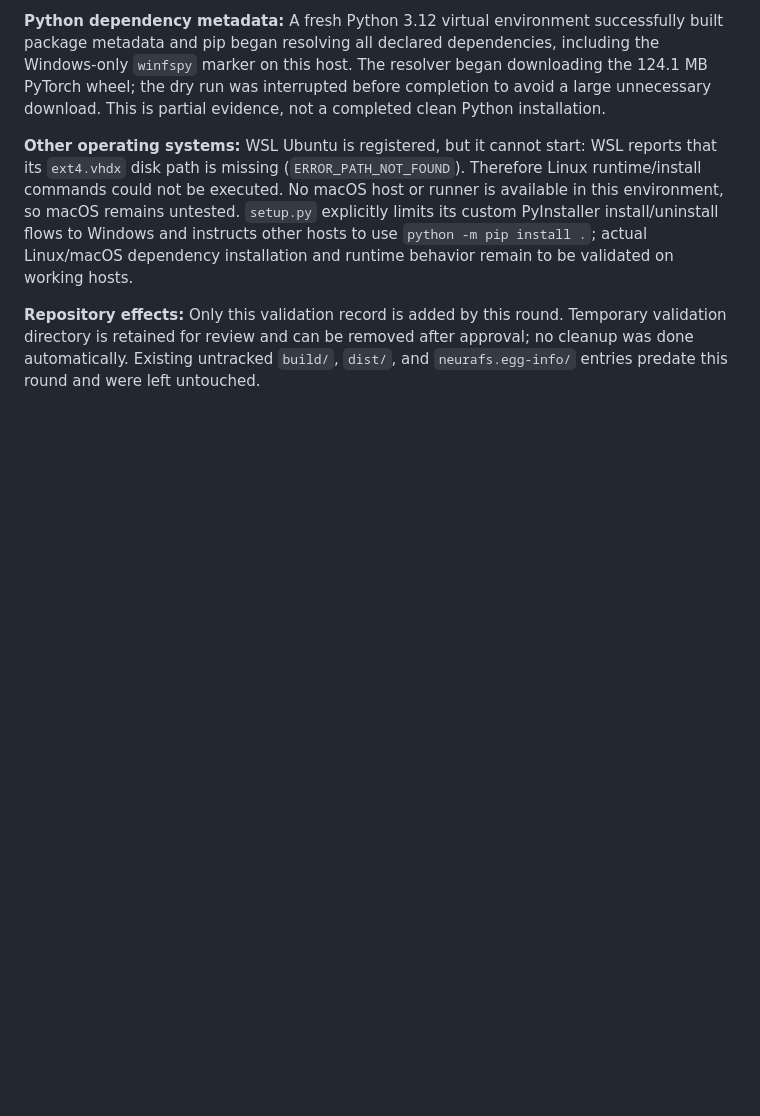
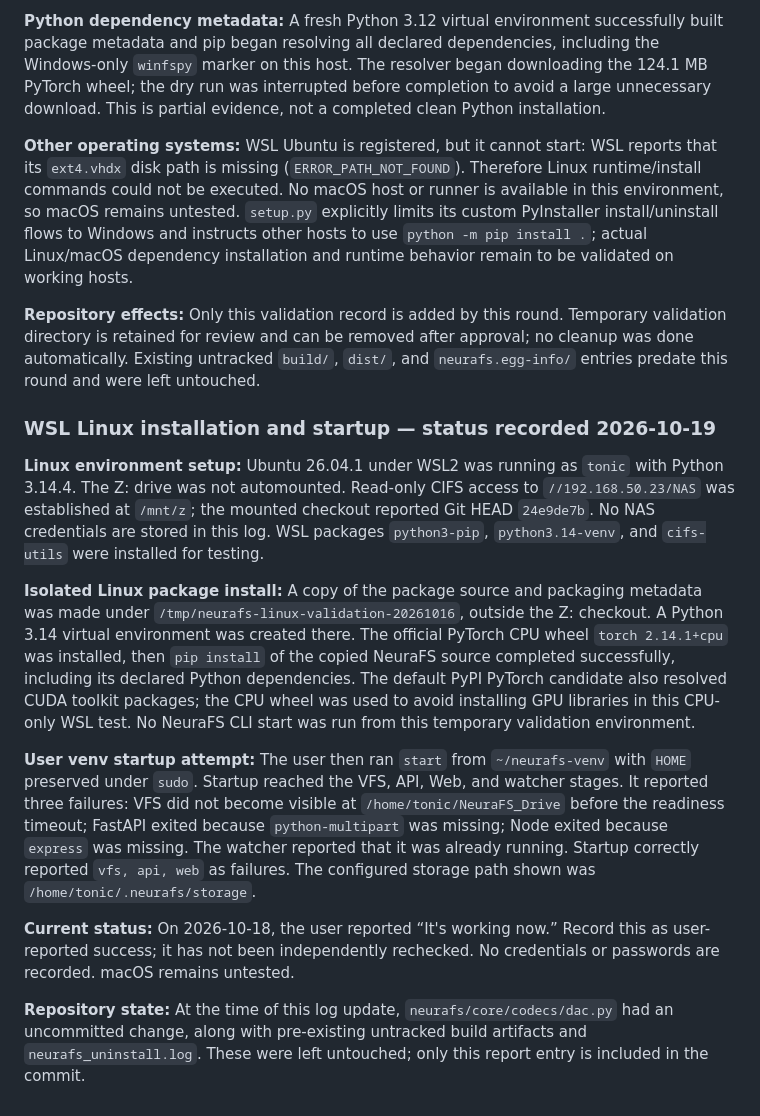
Before and after one commit to extreme4music-nexus/NeuraFS_v2.0, a Markdown page: DEBUG_REPORT.md, the part around the change. Drawn GitHub-style; blank space fills up the shorter version.

Commit message:
Log WSL Linux startup status

```diff
--- a/DEBUG_REPORT.md
+++ b/DEBUG_REPORT.md
@@ -212,3 +212,15 @@ No startup task was registered or modified. NeuraFS services were not stopped or
 **Other operating systems:** WSL Ubuntu is registered, but it cannot start: WSL reports that its `ext4.vhdx` disk path is missing (`ERROR_PATH_NOT_FOUND`). Therefore Linux runtime/install commands could not be executed. No macOS host or runner is available in this environment, so macOS remains untested. `setup.py` explicitly limits its custom PyInstaller install/uninstall flows to Windows and instructs other hosts to use `python -m pip install .`; actual Linux/macOS dependency installation and runtime behavior remain to be validated on working hosts.
 
 **Repository effects:** Only this validation record is added by this round. Temporary validation directory is retained for review and can be removed after approval; no cleanup was done automatically. Existing untracked `build/`, `dist/`, and `neurafs.egg-info/` entries predate this round and were left untouched.
+
+### WSL Linux installation and startup — status recorded 2026-10-19
+
+**Linux environment setup:** Ubuntu 26.04.1 under WSL2 was running as `tonic` with Python 3.14.4. The Z: drive was not automounted. Read-only CIFS access to `//192.168.50.23/NAS` was established at `/mnt/z`; the mounted checkout reported Git HEAD `24e9de7b`. No NAS credentials are stored in this log. WSL packages `python3-pip`, `python3.14-venv`, and `cifs-utils` were installed for testing.
+
+**Isolated Linux package install:** A copy of the package source and packaging metadata was made under `/tmp/neurafs-linux-validation-20261016`, outside the Z: checkout. A Python 3.14 virtual environment was created there. The official PyTorch CPU wheel `torch 2.14.1+cpu` was installed, then `pip install` of the copied NeuraFS source completed successfully, including its declared Python dependencies. The default PyPI PyTorch candidate also resolved CUDA toolkit packages; the CPU wheel was used to avoid installing GPU libraries in this CPU-only WSL test. No NeuraFS CLI start was run from this temporary validation environment.
+
+**User venv startup attempt:** The user then ran `start` from `~/neurafs-venv` with `HOME` preserved under `sudo`. Startup reached the VFS, API, Web, and watcher stages. It reported three failures: VFS did not become visible at `/home/tonic/NeuraFS_Drive` before the readiness timeout; FastAPI exited because `python-multipart` was missing; Node exited because `express` was missing. The watcher reported that it was already running. Startup correctly reported `vfs, api, web` as failures. The configured storage path shown was `/home/tonic/.neurafs/storage`.
+
+**Current status:** On 2026-10-18, the user reported “It's working now.” Record this as user-reported success; it has not been independently rechecked. No credentials or passwords are recorded. macOS remains untested.
+
+**Repository state:** At the time of this log update, `neurafs/core/codecs/dac.py` had an uncommitted change, along with pre-existing untracked build artifacts and `neurafs_uninstall.log`. These were left untouched; only this report entry is included in the commit.
```
